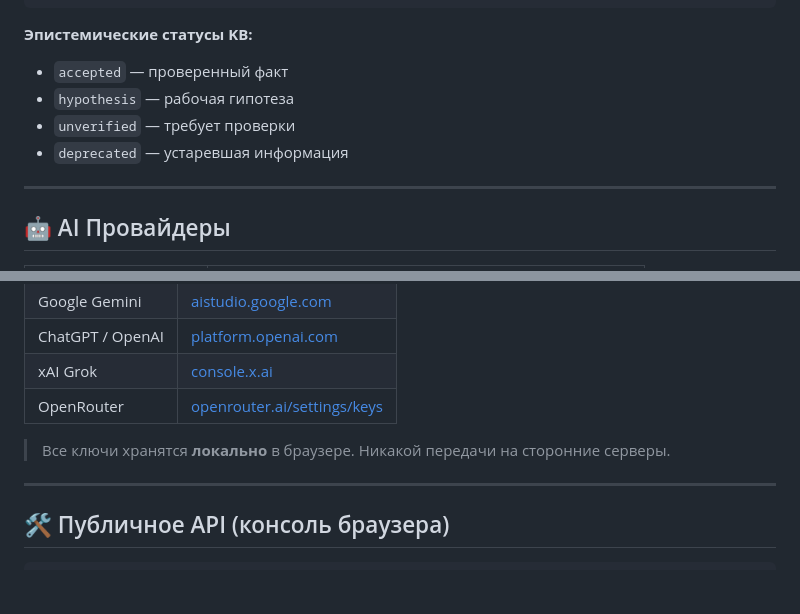
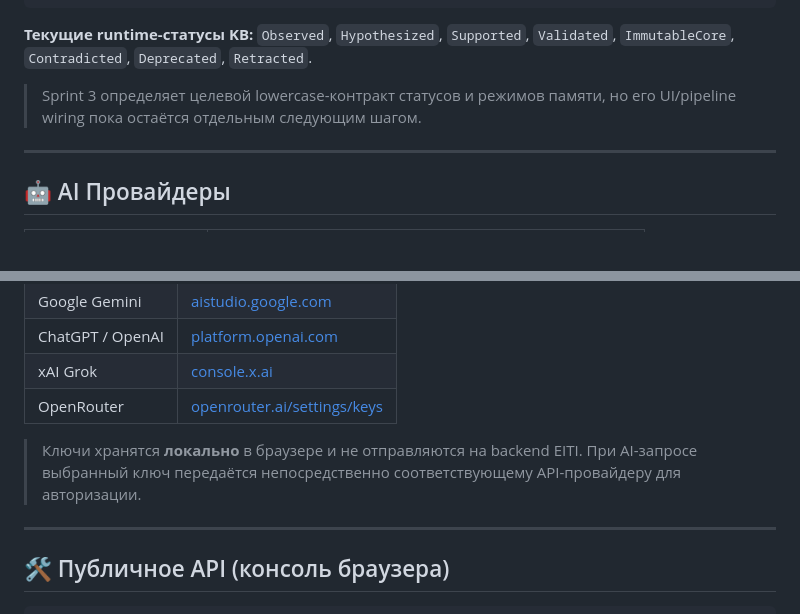
Before and after one commit to velantrian/velantrim-eiti, a Markdown page: README.md, 2 parts joined by grey strips. GitHub-like rendering; blank space fills up the shorter version.

````diff
--- a/README.md
+++ b/README.md
@@ -118,11 +115,9 @@ VELANTRIM EITI — монолитный AI-ассистент в **одном HT
 └─────────────────────────────────────────────────────────┘
 ```
 
-**Эпистемические статусы KB:**
-- `accepted` — проверенный факт
-- `hypothesis` — рабочая гипотеза
-- `unverified` — требует проверки
-- `deprecated` — устаревшая информация
+**Текущие runtime-статусы KB:** `Observed`, `Hypothesized`, `Supported`, `Validated`, `ImmutableCore`, `Contradicted`, `Deprecated`, `Retracted`.
+
+> Sprint 3 определяет целевой lowercase-контракт статусов и режимов памяти, но его UI/pipeline wiring пока остаётся отдельным следующим шагом.
 
 ---
 
@@ -186,7 +181,7 @@ VELANTRIM EITI — монолитный AI-ассистент в **одном HT
 | xAI Grok | [console.x.ai](https://console.x.ai) |
 | OpenRouter | [openrouter.ai/settings/keys](https://openrouter.ai/settings/keys) |
 
-> Все ключи хранятся **локально** в браузере. Никакой передачи на сторонние серверы.
+> Ключи хранятся **локально** в браузере и не отправляются на backend EITI. При AI-запросе выбранный ключ передаётся непосредственно соответствующему API-провайдеру для авторизации.
 
 ---
 
````
Also changed, not shown: other parts of README.md (+24 -27 lines).
